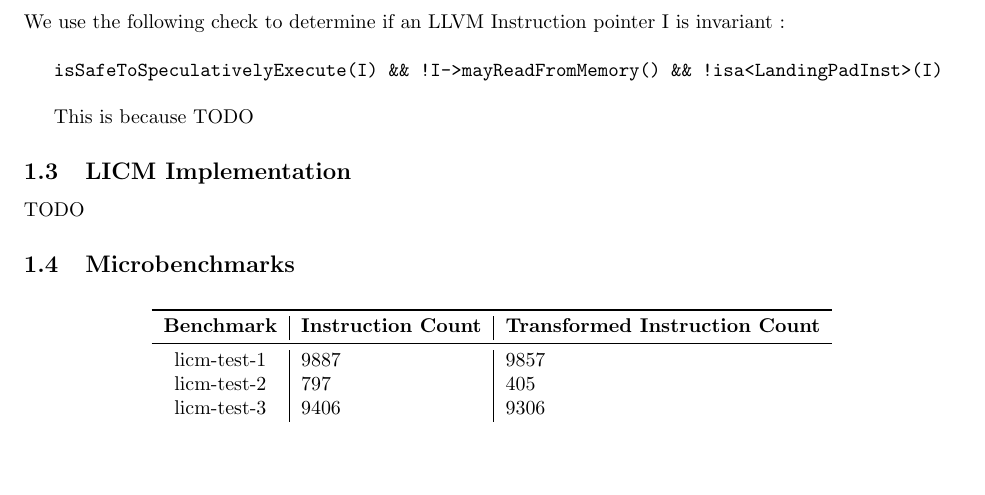
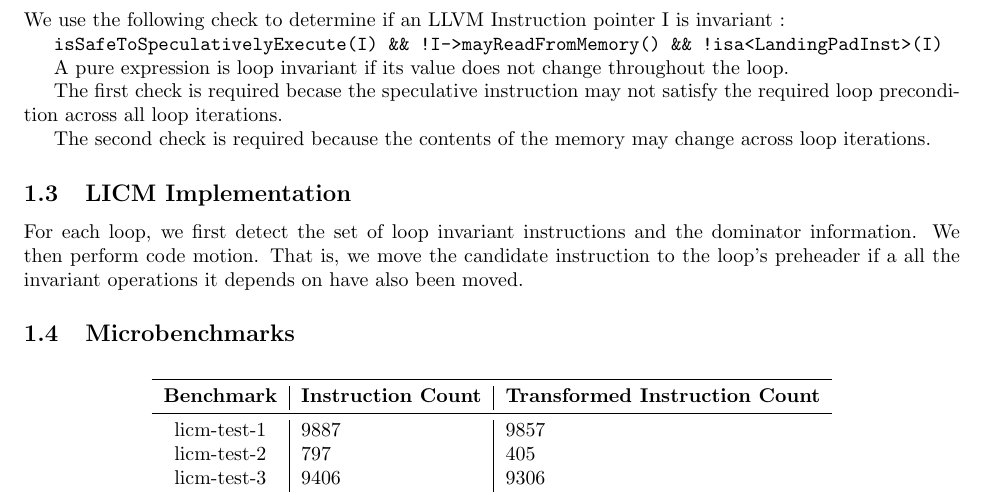
Before and after one commit to jarulraj/llvm, a LaTeX document (asst3/report/asst3.tex, which reads asst3/report/coding.tex): part of page 1 of 4, cut so that both start at the same text, the shorter picture padded with empty space. Compiled offline with pdfLaTeX; a LaTeX package or settings file that is missing is left out.

Commit message:
Added some placeholder text for LICM.

```diff
--- a/asst3/report/coding.tex
+++ b/asst3/report/coding.tex
@@ -12,15 +12,22 @@ where $n_o$ is the start node.
 
 \subsection{Finding Invariant Instructions}
 
-We use the following check to determine if an LLVM Instruction pointer I is invariant :\\
+We use the following check to determine if an LLVM Instruction pointer I is invariant :
 
-\texttt{isSafeToSpeculativelyExecute(I) \&\& !I->mayReadFromMemory() \&\& !isa<LandingPadInst>(I)}\\
+\texttt{isSafeToSpeculativelyExecute(I) \&\& !I->mayReadFromMemory() \&\& !isa<LandingPadInst>(I)}
 
-This is because TODO
+A pure expression is loop invariant if its value does not change throughout the loop.
+
+The first check is required becase the speculative instruction may not satisfy the required
+loop precondition across all loop iterations.
+
+The second check is required because the contents of the memory may change across loop iterations.
 
 \subsection{LICM Implementation}
 
-TODO
+For each loop, we first detect the set of loop invariant instructions and the dominator information.
+We then perform code motion. That is, we move the candidate instruction to the loop's preheader if a
+all the invariant operations it depends on have also been moved.
 
 \subsection{Microbenchmarks}
 
```
Also changed, not shown: 1 other file.
